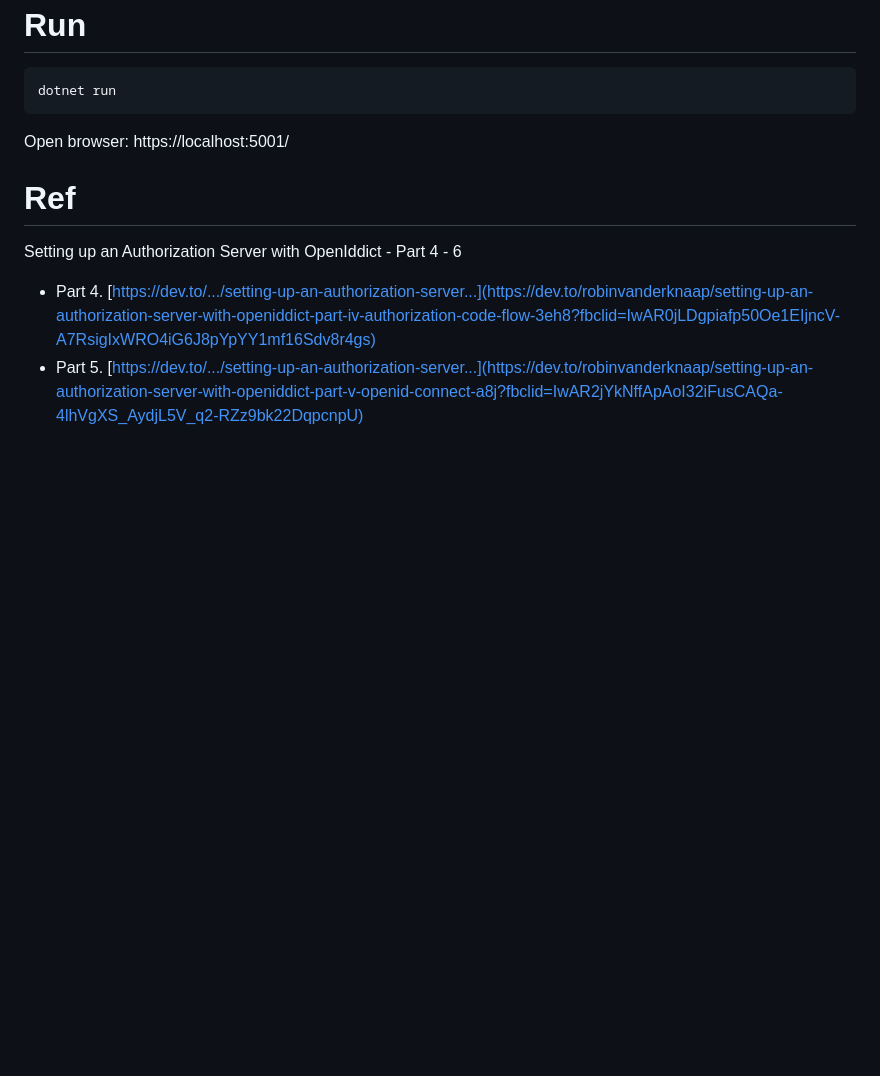
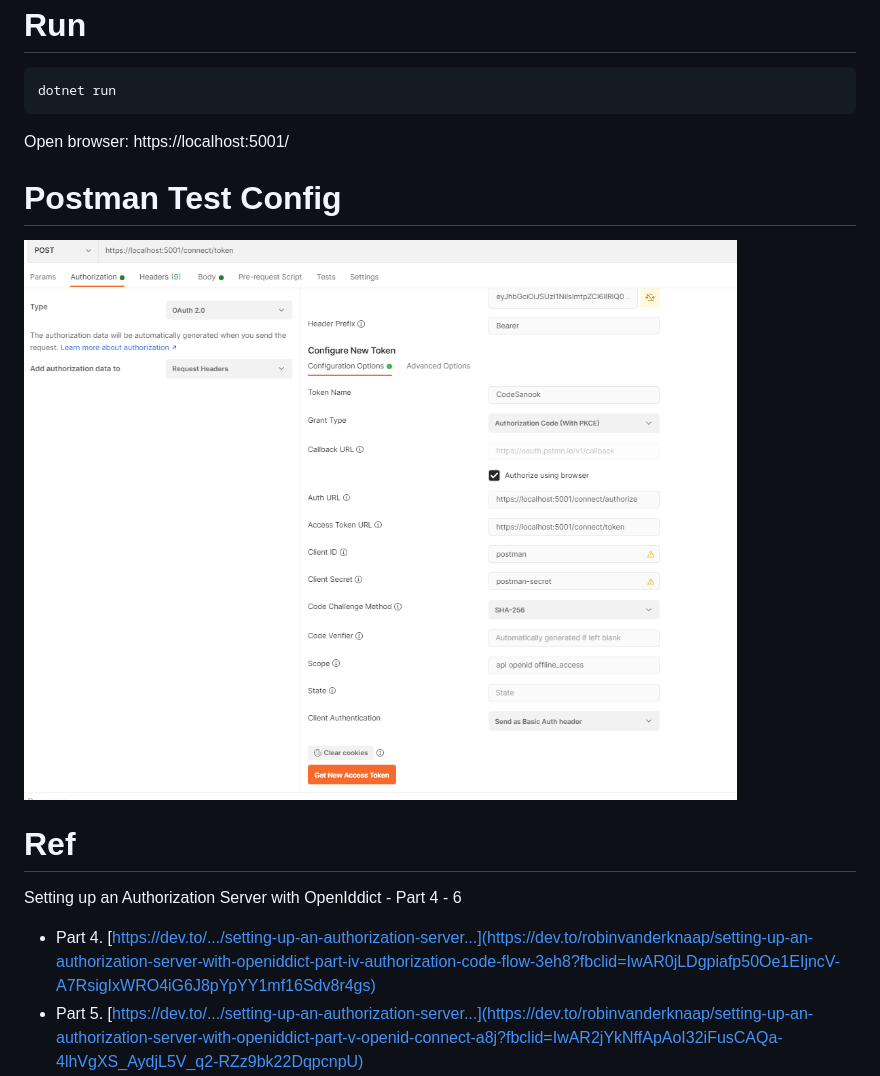
Before and after one commit to mildronize/DotNetCore-Sample, a Markdown page: Mild.MVC.Authentication.Openiddict.OAuth2.AuthorizationCodeRefreshToken/README.md, the part around the change. GitHub-like rendering; pictures changed too: Mild.MVC.Authentication.Openiddict.OAuth2.AuthorizationCodeRefreshToken/screenshot.png (added); blank space fills up the shorter version.

Commit message:
add screenshot

```diff
--- a/Mild.MVC.Authentication.Openiddict.OAuth2.AuthorizationCodeRefreshToken/README.md
+++ b/Mild.MVC.Authentication.Openiddict.OAuth2.AuthorizationCodeRefreshToken/README.md
@@ -27,6 +27,10 @@ dotnet run
 Open browser: https://localhost:5001/
 
 
+# Postman Test Config
+
+![](screenshot.png)
+
 # Ref
 Setting up an Authorization Server with OpenIddict - Part 4 - 6
 
```
